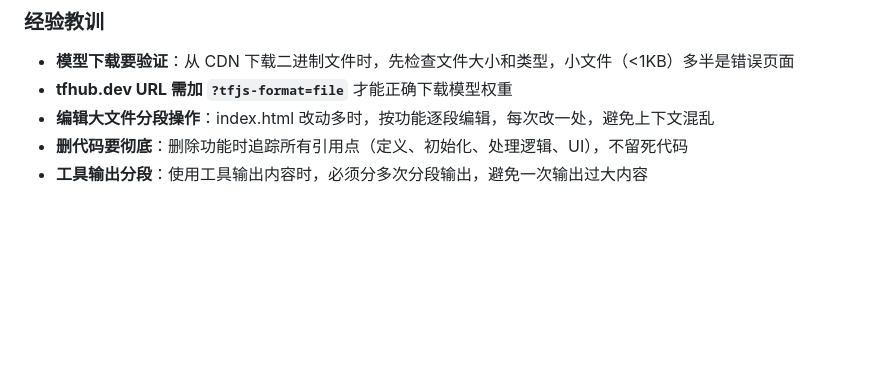
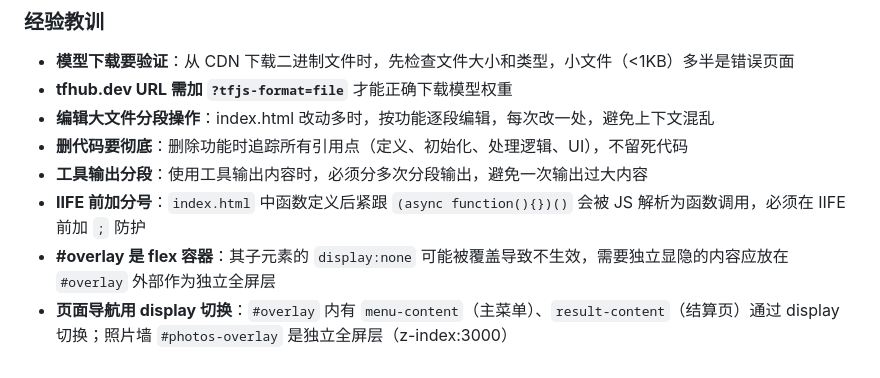
Before and after one commit to rita911018/neck-exercise-game, a Markdown page: claude.md, the part around the change. GitHub-like rendering; blank space fills up the shorter version.

Commit message:
更新 claude.md：添加页面导航和 JS 陷阱经验教训
Co-Authored-By: Claude Opus 4.6 <noreply@anthropic.com>

```diff
--- a/claude.md
+++ b/claude.md
@@ -167,3 +167,6 @@ tools to resolve library id and get library docs without me having to explicitly
 - **编辑大文件分段操作**：index.html 改动多时，按功能逐段编辑，每次改一处，避免上下文混乱
 - **删代码要彻底**：删除功能时追踪所有引用点（定义、初始化、处理逻辑、UI），不留死代码
 - **工具输出分段**：使用工具输出内容时，必须分多次分段输出，避免一次输出过大内容
+- **IIFE 前加分号**：`index.html` 中函数定义后紧跟 `(async function(){})()` 会被 JS 解析为函数调用，必须在 IIFE 前加 `;` 防护
+- **#overlay 是 flex 容器**：其子元素的 `display:none` 可能被覆盖导致不生效，需要独立显隐的内容应放在 `#overlay` 外部作为独立全屏层
+- **页面导航用 display 切换**：`#overlay` 内有 `menu-content`（主菜单）、`result-content`（结算页）通过 display 切换；照片墙 `#photos-overlay` 是独立全屏层（z-index:3000）
```
